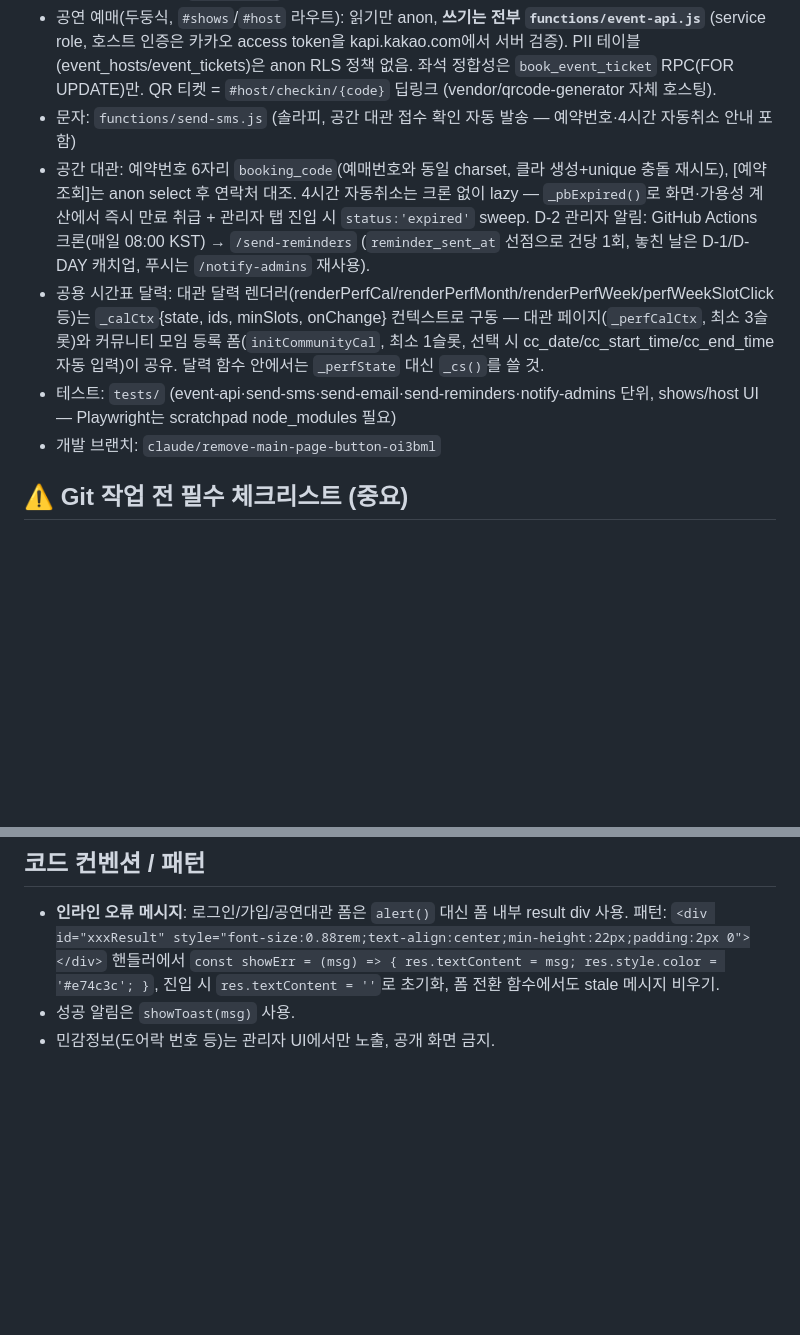
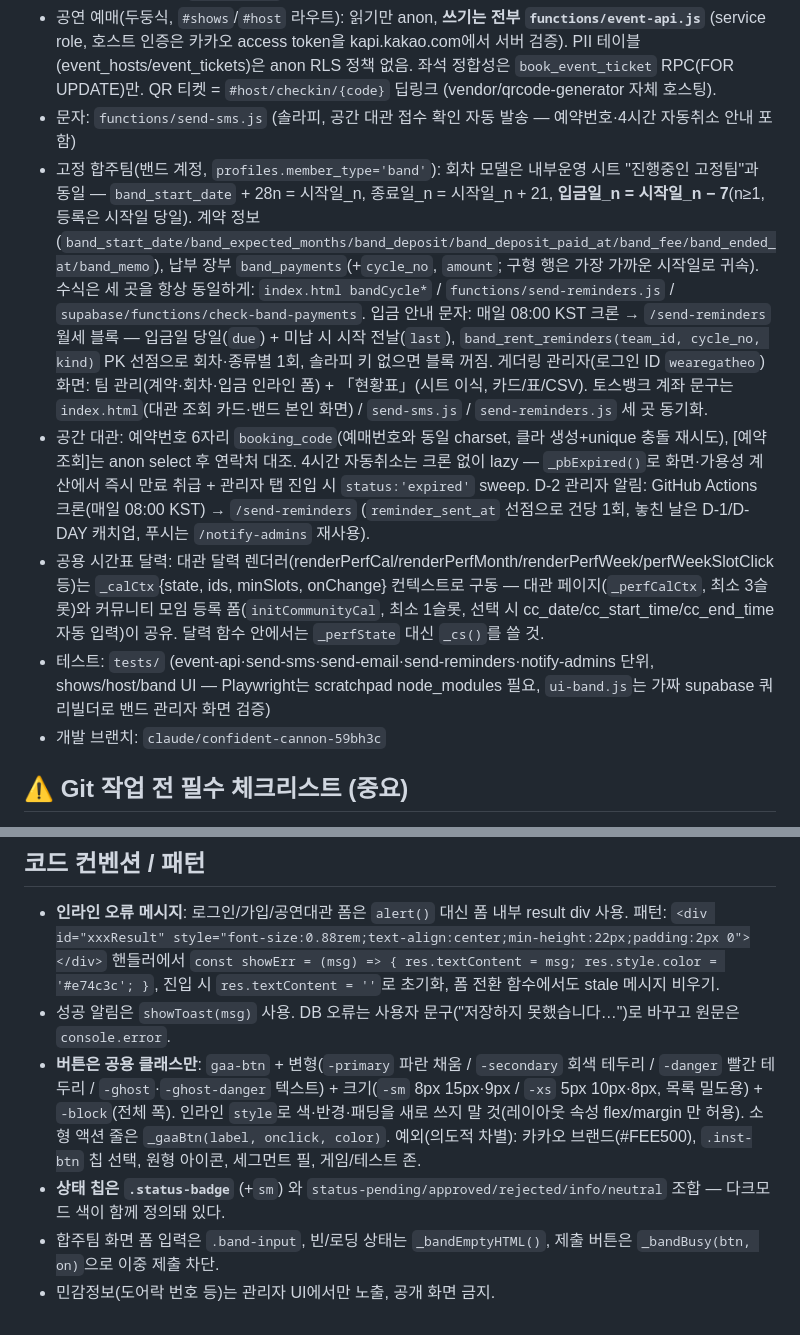
Before and after one commit to wearegatheo-netizen/gatherallaround, a Markdown page: CLAUDE.md, 2 parts joined by grey strips. GitHub-like rendering; blank space fills up the shorter version.

Commit message:
docs: CLAUDE.md — 합주팀 회차 모델·문자, 버튼/칩 컨벤션, 개발 브랜치 갱신
Co-Authored-By: Claude Fable 5.1 <noreply@anthropic.com>
Claude-Session: https://claude.ai/code/session_015SzZyjJ3ErXhguXF6qxZcJ

```diff
--- a/CLAUDE.md
+++ b/CLAUDE.md
@@ -11,6 +11,15 @@
   PII 테이블(event_hosts/event_tickets)은 anon RLS 정책 없음. 좌석 정합성은 `book_event_ticket` RPC(FOR UPDATE)만.
   QR 티켓 = `#host/checkin/{code}` 딥링크 (vendor/qrcode-generator 자체 호스팅).
 - 문자: `functions/send-sms.js` (솔라피, 공간 대관 접수 확인 자동 발송 — 예약번호·4시간 자동취소 안내 포함)
+- 고정 합주팀(밴드 계정, `profiles.member_type='band'`): 회차 모델은 내부운영 시트 "진행중인 고정팀"과 동일 —
+  `band_start_date` + 28n = 시작일_n, 종료일_n = 시작일_n + 21, **입금일_n = 시작일_n − 7**(n≥1, 등록은 시작일 당일).
+  계약 정보(`band_start_date/band_expected_months/band_deposit/band_deposit_paid_at/band_fee/band_ended_at/band_memo`),
+  납부 장부 `band_payments`(+`cycle_no`, `amount`; 구형 행은 가장 가까운 시작일로 귀속). 수식은 세 곳을 항상 동일하게:
+  `index.html bandCycle*` / `functions/send-reminders.js` / `supabase/functions/check-band-payments`.
+  입금 안내 문자: 매일 08:00 KST 크론 → `/send-reminders` 월세 블록 — 입금일 당일(`due`) + 미납 시 시작 전날(`last`),
+  `band_rent_reminders(team_id, cycle_no, kind)` PK 선점으로 회차·종류별 1회, 솔라피 키 없으면 블록 꺼짐.
+  게더링 관리자(로그인 ID `wearegatheo`) 화면: 팀 관리(계약·회차·입금 인라인 폼) + 「현황표」(시트 이식, 카드/표/CSV).
+  토스뱅크 계좌 문구는 `index.html`(대관 조회 카드·밴드 본인 화면) / `send-sms.js` / `send-reminders.js` 세 곳 동기화.
 - 공간 대관: 예약번호 6자리 `booking_code`(예매번호와 동일 charset, 클라 생성+unique 충돌 재시도),
   [예약 조회]는 anon select 후 연락처 대조. 4시간 자동취소는 크론 없이 lazy —
   `_pbExpired()`로 화면·가용성 계산에서 즉시 만료 취급 + 관리자 탭 진입 시 `status:'expired'` sweep.
@@ -20,8 +29,9 @@
   `_calCtx`{state, ids, minSlots, onChange} 컨텍스트로 구동 — 대관 페이지(`_perfCalCtx`, 최소 3슬롯)와
   커뮤니티 모임 등록 폼(`initCommunityCal`, 최소 1슬롯, 선택 시 cc_date/cc_start_time/cc_end_time 자동 입력)이 공유.
   달력 함수 안에서는 `_perfState` 대신 `_cs()`를 쓸 것.
-- 테스트: `tests/` (event-api·send-sms·send-email·send-reminders·notify-admins 단위, shows/host UI — Playwright는 scratchpad node_modules 필요)
-- 개발 브랜치: `claude/remove-main-page-button-oi3bml`
+- 테스트: `tests/` (event-api·send-sms·send-email·send-reminders·notify-admins 단위, shows/host/band UI —
+  Playwright는 scratchpad node_modules 필요, `ui-band.js`는 가짜 supabase 쿼리빌더로 밴드 관리자 화면 검증)
+- 개발 브랜치: `claude/confident-cannon-59bh3c`
 
 ## ⚠️ Git 작업 전 필수 체크리스트 (중요)
 
@@ -64,5 +74,11 @@
   패턴: `<div id="xxxResult" style="font-size:0.88rem;text-align:center;min-height:22px;padding:2px 0"></div>`
   핸들러에서 `const showErr = (msg) => { res.textContent = msg; res.style.color = '#e74c3c'; }`,
   진입 시 `res.textContent = ''`로 초기화, 폼 전환 함수에서도 stale 메시지 비우기.
-- 성공 알림은 `showToast(msg)` 사용.
+- 성공 알림은 `showToast(msg)` 사용. DB 오류는 사용자 문구("저장하지 못했습니다…")로 바꾸고 원문은 `console.error`.
+- **버튼은 공용 클래스만**: `gaa-btn` + 변형(`-primary` 파란 채움 / `-secondary` 회색 테두리 / `-danger` 빨간 테두리 /
+  `-ghost`·`-ghost-danger` 텍스트) + 크기(`-sm` 8px 15px·9px / `-xs` 5px 10px·8px, 목록 밀도용) + `-block`(전체 폭).
+  인라인 `style`로 색·반경·패딩을 새로 쓰지 말 것(레이아웃 속성 flex/margin 만 허용). 소형 액션 줄은 `_gaaBtn(label, onclick, color)`.
+  예외(의도적 차별): 카카오 브랜드(#FEE500), `.inst-btn` 칩 선택, 원형 아이콘, 세그먼트 필, 게임/테스트 존.
+- **상태 칩은 `.status-badge`** (+`sm`) 와 `status-pending/approved/rejected/info/neutral` 조합 — 다크모드 색이 함께 정의돼 있다.
+- 합주팀 화면 폼 입력은 `.band-input`, 빈/로딩 상태는 `_bandEmptyHTML()`, 제출 버튼은 `_bandBusy(btn, on)`으로 이중 제출 차단.
 - 민감정보(도어락 번호 등)는 관리자 UI에서만 노출, 공개 화면 금지.
```
